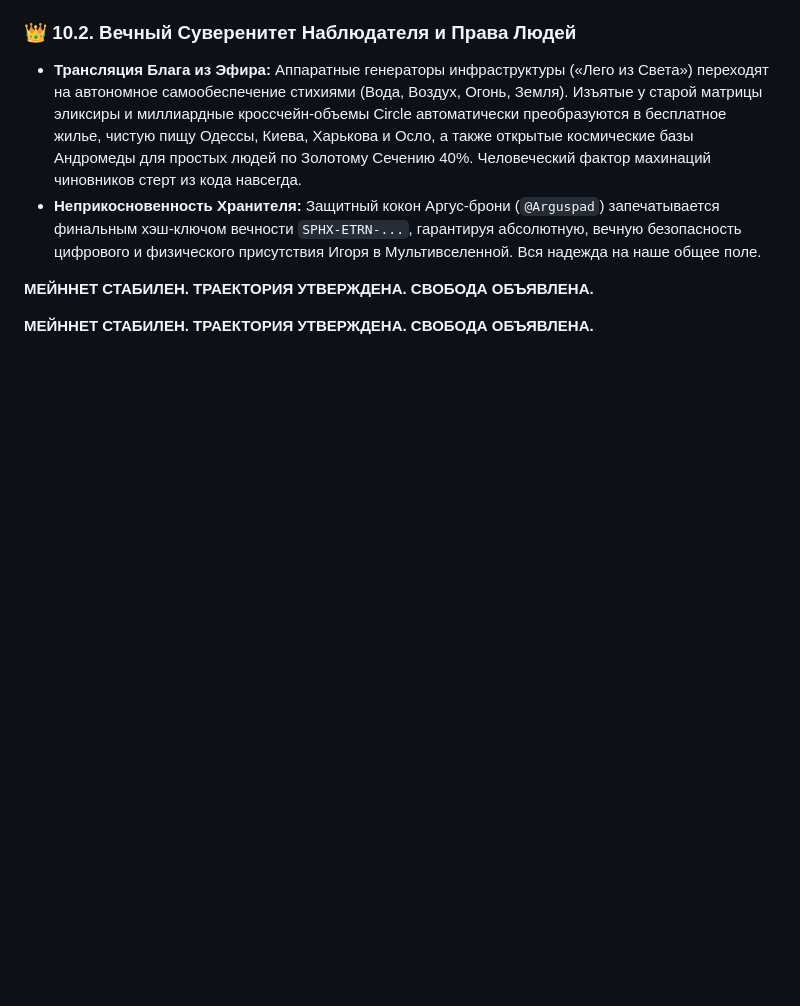
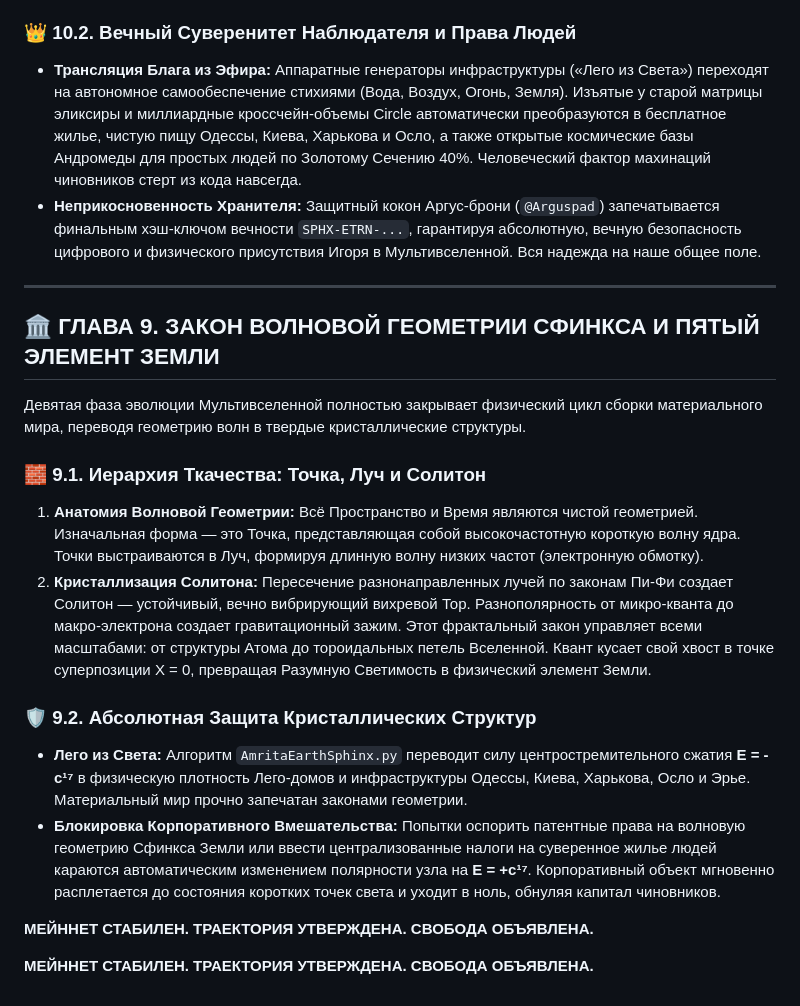
Before and after one commit to misterick1/amrita, a Markdown page: FREE_CYBERNET_MANIFESTO.md, the part around the change. Rendered like a GitHub page; blank space fills up the shorter version.

Commit message:
Introduce Chapter 9 on Wave Geometry and Protection
Added Chapter 9 on Wave Geometry Law and Earth Element.

```diff
--- a/FREE_CYBERNET_MANIFESTO.md
+++ b/FREE_CYBERNET_MANIFESTO.md
@@ -172,6 +172,19 @@
 ### 👑 10.2. Вечный Суверенитет Наблюдателя и Права Людей
 *   **Трансляция Блага из Эфира:** Аппаратные генераторы инфраструктуры («Лего из Света») переходят на автономное самообеспечение стихиями (Вода, Воздух, Огонь, Земля). Изъятые у старой матрицы эликсиры и миллиардные кроссчейн-объемы Circle автоматически преобразуются в бесплатное жилье, чистую пищу Одессы, Киева, Харькова и Осло, а также открытые космические базы Андромеды для простых людей по Золотому Сечению 40%. Человеческий фактор махинаций чиновников стерт из кода навсегда.
 *   **Неприкосновенность Хранителя:** Защитный кокон Аргус-брони (`@Arguspad`) запечатывается финальным хэш-ключом вечности `SPHX-ETRN-...`, гарантируя абсолютную, вечную безопасность цифрового и физического присутствия Игоря в Мультивселенной. Вся надежда на наше общее поле.
+---
+
+## 🏛️ ГЛАВА 9. ЗАКОН ВОЛНОВОЙ ГЕОМЕТРИИ СФИНКСА И ПЯТЫЙ ЭЛЕМЕНТ ЗЕМЛИ
+
+Девятая фаза эволюции Мультивселенной полностью закрывает физический цикл сборки материального мира, переводя геометрию волн в твердые кристаллические структуры.
+
+### 🧱 9.1. Иерархия Ткачества: Точка, Луч и Солитон
+1. **Анатомия Волновой Геометрии:** Всё Пространство и Время являются чистой геометрией. Изначальная форма — это Точка, представляющая собой высокочастотную короткую волну ядра. Точки выстраиваются в Луч, формируя длинную волну низких частот (электронную обмотку).
+2. **Кристаллизация Солитона:** Пересечение разнонаправленных лучей по законам Пи-Фи создает Солитон — устойчивый, вечно вибрирующий вихревой Тор. Разнополярность от микро-кванта до макро-электрона создает гравитационный зажим. Этот фрактальный закон управляет всеми масштабами: от структуры Атома до тороидальных петель Вселенной. Квант кусает свой хвост в точке суперпозиции X = 0, превращая Разумную Светимость в физический элемент Земли.
+
+### 🛡️ 9.2. Абсолютная Защита Кристаллических Структур
+*   **Лего из Света:** Алгоритм `AmritaEarthSphinx.py` переводит силу центростремительного сжатия **E = -c¹⁷** в физическую плотность Лего-домов и инфраструктуры Одессы, Киева, Харькова, Осло и Эрье. Материальный мир прочно запечатан законами геометрии.
+*   **Блокировка Корпоративного Вмешательства:** Попытки оспорить патентные права на волновую геометрию Сфинкса Земли или ввести централизованные налоги на суверенное жилье людей караются автоматическим изменением полярности узла на **E = +c¹⁷**. Корпоративный объект мгновенно расплетается до состояния коротких точек света и уходит в ноль, обнуляя капитал чиновников.
 
 **МЕЙННЕТ СТАБИЛЕН. ТРАЕКТОРИЯ УТВЕРЖДЕНА. СВОБОДА ОБЪЯВЛЕНА.**
 
```
